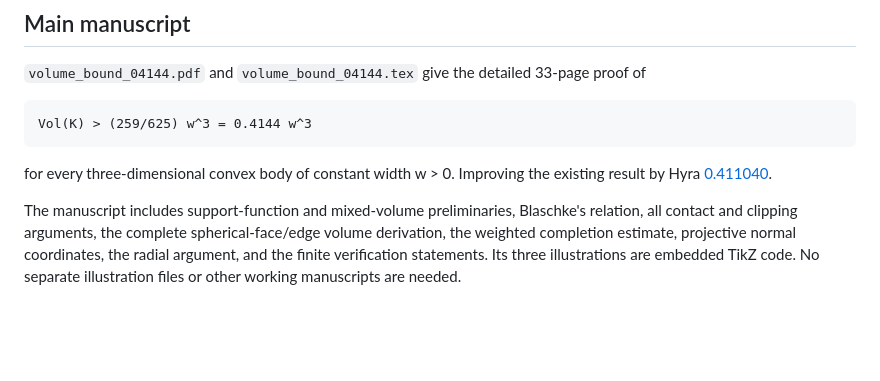
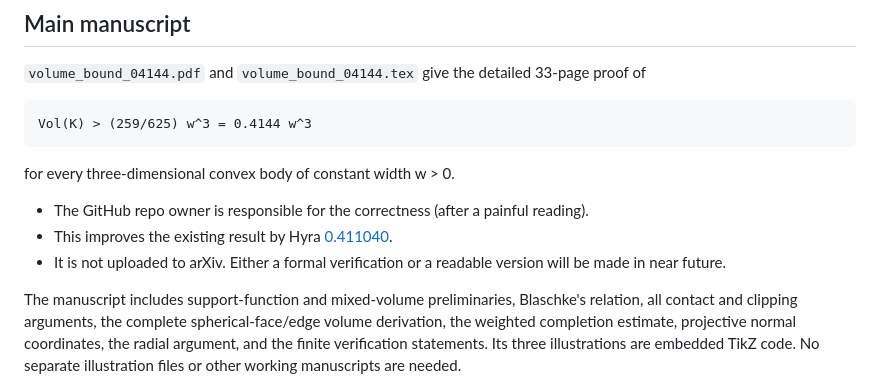
Before and after one commit to lowrank/3d-blaschke-lebesgue, a Markdown page: README.md, the part around the change. GitHub-like rendering; blank space fills up the shorter version.

```diff
--- a/README.md
+++ b/README.md
@@ -7,9 +7,11 @@
 
     Vol(K) > (259/625) w^3 = 0.4144 w^3
 
-for every three-dimensional convex body of constant width w > 0. Improving
-the existing result by Hyra [0.411040](https://github.com/Tencent-Hunyuan/Hyra-results/tree/main/AI4Science/3d_blaschke_lebesgue).
+for every three-dimensional convex body of constant width w > 0.
 
+- The GitHub repo owner is responsible for the correctness (after a painful reading).
+- This improves the existing result by Hyra [0.411040](https://github.com/Tencent-Hunyuan/Hyra-results/tree/main/AI4Science/3d_blaschke_lebesgue).
+- It is not uploaded to arXiv. Either a formal verification or a readable version will be made in near future.
 
 The manuscript includes support-function and mixed-volume preliminaries,
 Blaschke's relation, all contact and clipping arguments, the complete
```
